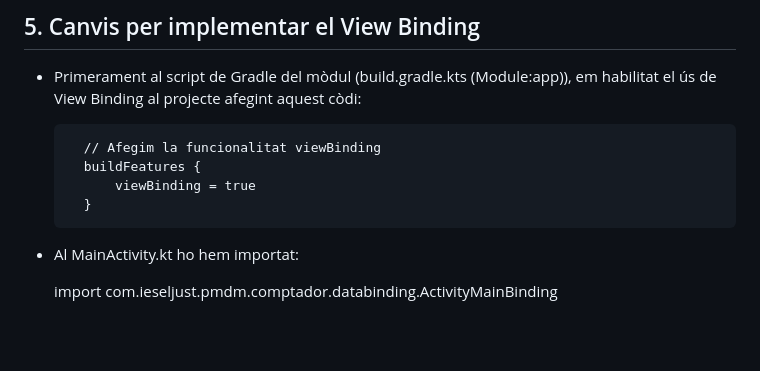
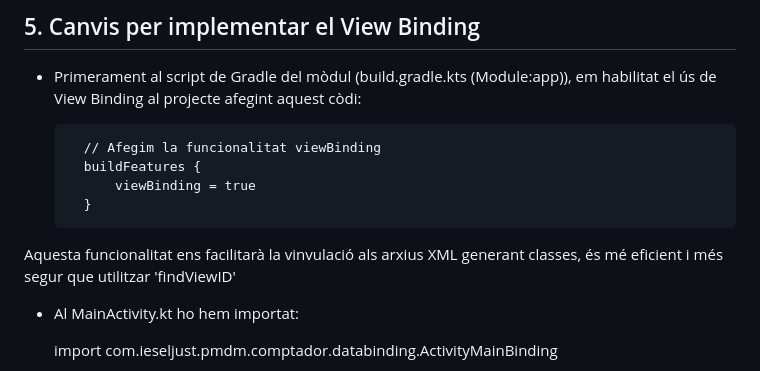
Before and after one commit to Pansero87/PmDm_23-24, a Markdown page: Activitat. Ampliant el Comptador/README.md, the part around the change. GitHub-like rendering; blank space fills up the shorter version.

```diff
--- a/Activitat. Ampliant el Comptador/README.md
+++ b/Activitat. Ampliant el Comptador/README.md
@@ -80,6 +80,8 @@ Després el MainActivity.kt, hem aplicat la lògica que correspon als botons per
             viewBinding = true
         }
 
+Aquesta funcionalitat ens facilitarà la vinvulació als arxius XML generant classes, és mé eficient i més segur que utilitzar 'findViewID'
+
 * Al MainActivity.kt ho hem importat:
 
   import com.ieseljust.pmdm.comptador.databinding.ActivityMainBinding
```
